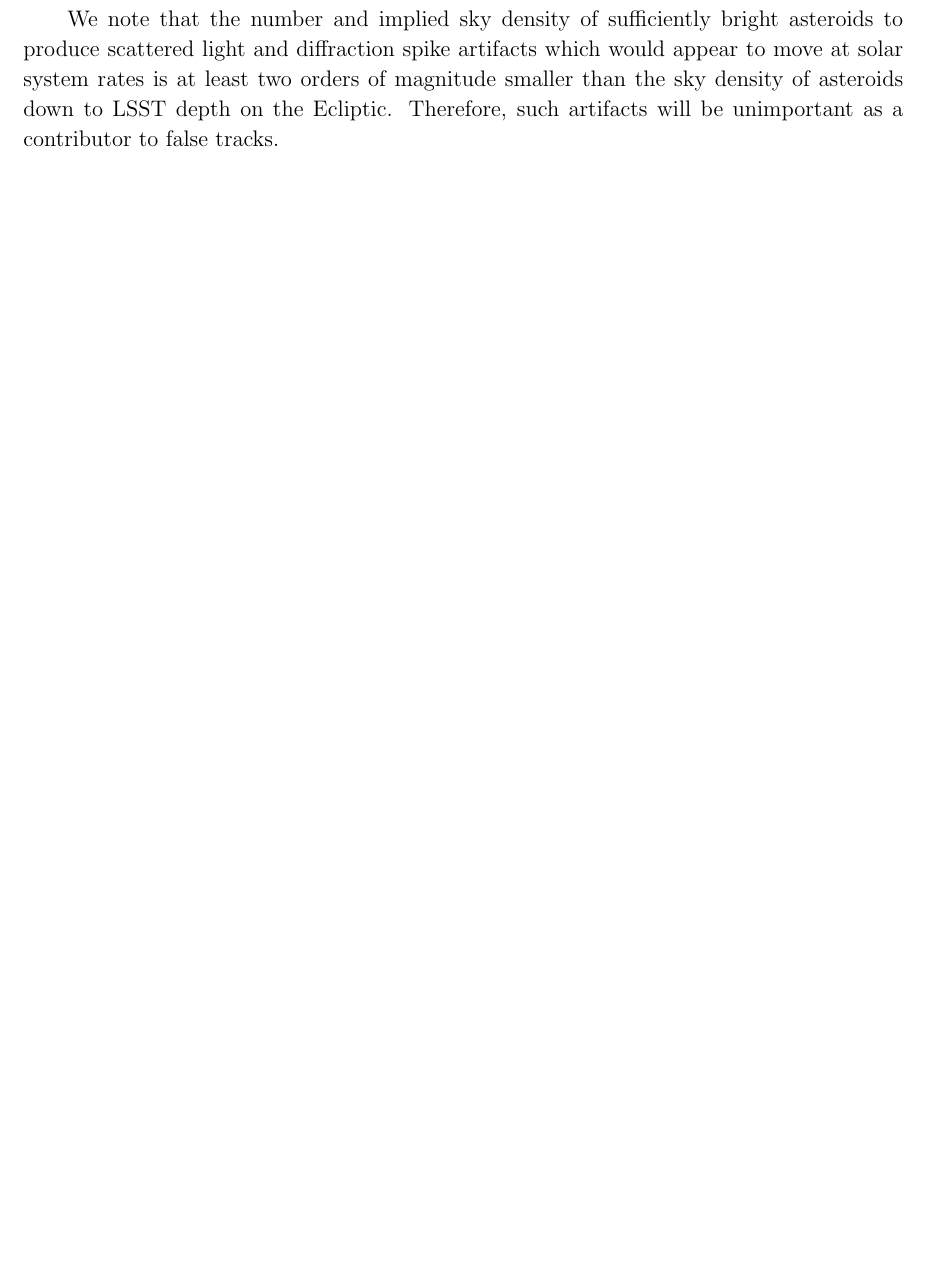
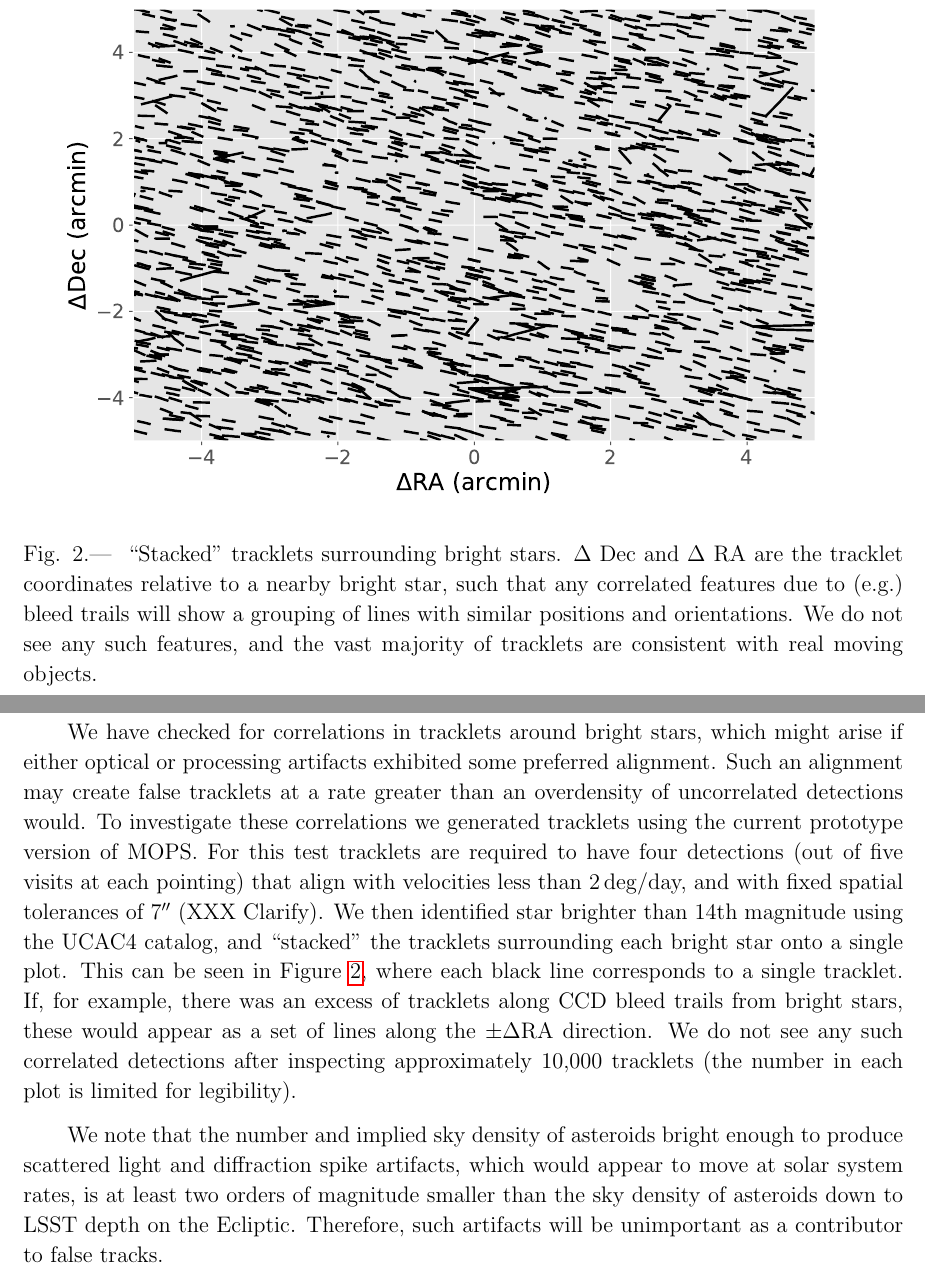
Before and after one commit to lsst-pst/neo_capabilities, a LaTeX paper (neo_capabilities.tex, which reads image_differencing.tex): part of page 17 of 69 before the commit and two parts of pages 17 and 18 of 70 after it, the two joined at a grey line, cut at the place of the change, the shorter picture padded with empty space. Compiled offline with pdfLaTeX.

Commit message:
Add stacked tracklets plot and text.

```diff
--- a/image_differencing.tex
+++ b/image_differencing.tex
@@ -265,6 +265,18 @@ to be several times smaller.
 
 \subsubsection{Spatially Correlated Transients}
 
+\begin{figure}
+  \centering
+  \plotone{figures/stacked_tracklets.pdf}
+  \caption{
+  ``Stacked'' tracklets surrounding bright stars. $\Delta$ Dec and $\Delta$ RA
+  are the tracklet coordinates relative to a nearby bright star, such that any
+  correlated features due to (e.g.) bleed trails will show a grouping of lines
+  with similar positions and orientations. We do not see any such features, and
+  the vast majority of tracklets are consistent with real moving objects.
+  }
+  \label{fig:stacked_tracklets}
+\end{figure}
 
 We also investigated whether \DIASources from different difference images are correlated
 in focal plane coordinates. A large number of such correlated detections could result in
@@ -277,8 +289,25 @@ etc) had been interpolated over, though for some the cause is unclear. The
 implied density of correlated
 \DIASources is about 2.3 deg$^{-2}$, rendering this effect relatively unimportant.
 
-We note that the number and implied sky density of sufficiently bright asteroids to produce
-scattered light and diffraction spike artifacts which would appear to move at solar system
-rates is at least two orders of magnitude smaller than the sky density of asteroids down
+We have checked for correlations in tracklets around bright stars, which
+might arise if either optical or processing artifacts exhibited some preferred
+alignment. Such an alignment may create false tracklets at a rate greater than
+an overdensity of uncorrelated detections would. To investigate these
+correlations we generated tracklets using the current prototype version of MOPS.
+For this test tracklets are required to have four detections (out of five visits
+at each pointing) that align with velocities less than $2\deg$/day, and with
+fixed spatial tolerances of $7\arcsec$ (XXX Clarify). We then identified star
+brighter than 14th magnitude using the UCAC4 catalog, and ``stacked'' the
+tracklets surrounding each bright star onto a single plot. This can be seen in
+Figure~\ref{fig:stacked_tracklets}, where each black line corresponds to a
+single tracklet. If, for example, there was an excess of tracklets along CCD
+bleed trails from bright stars, these would appear as a set of lines along the
+$\pm\Delta \textrm{RA}$ direction. We do not see any such correlated detections after
+inspecting approximately 10,000 tracklets (the number in each plot is limited for
+legibility).
+
+We note that the number and implied sky density of asteroids bright enough to produce
+scattered light and diffraction spike artifacts, which would appear to move at solar system
+rates, is at least two orders of magnitude smaller than the sky density of asteroids down
 to LSST depth on the Ecliptic. Therefore, such artifacts will be unimportant as a contributor
 to false tracks.
```
Also changed, not shown: figures/stacked_tracklets.pdf (added).
